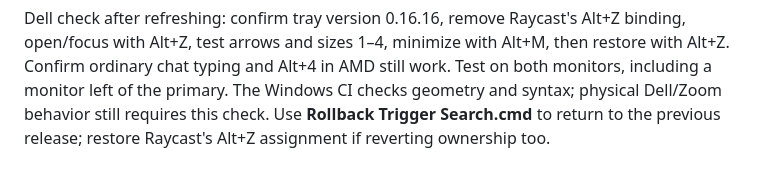
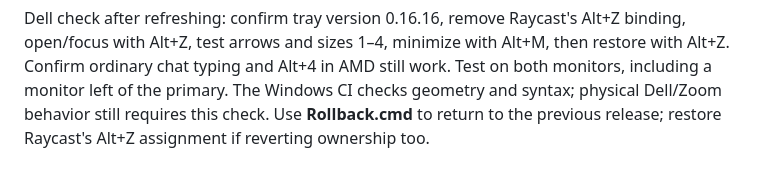
Before and after one commit to nathanpuls/trigger-search, a Markdown page: windows/SETUP.md, the part around the change. Drawn GitHub-style.

Commit message:
Correct documented rollback command filename

```diff
--- a/windows/SETUP.md
+++ b/windows/SETUP.md
@@ -363,5 +363,5 @@ Alt+Z binding, open/focus with Alt+Z, test arrows and sizes 1–4, minimize with
 Alt+M, then restore with Alt+Z. Confirm ordinary chat typing and Alt+4 in AMD
 still work. Test on both monitors, including a monitor left of the primary.
 The Windows CI checks geometry and syntax; physical Dell/Zoom behavior still
-requires this check. Use **Rollback Trigger Search.cmd** to return to the previous
+requires this check. Use **Rollback.cmd** to return to the previous
 release; restore Raycast's Alt+Z assignment if reverting ownership too.
```
